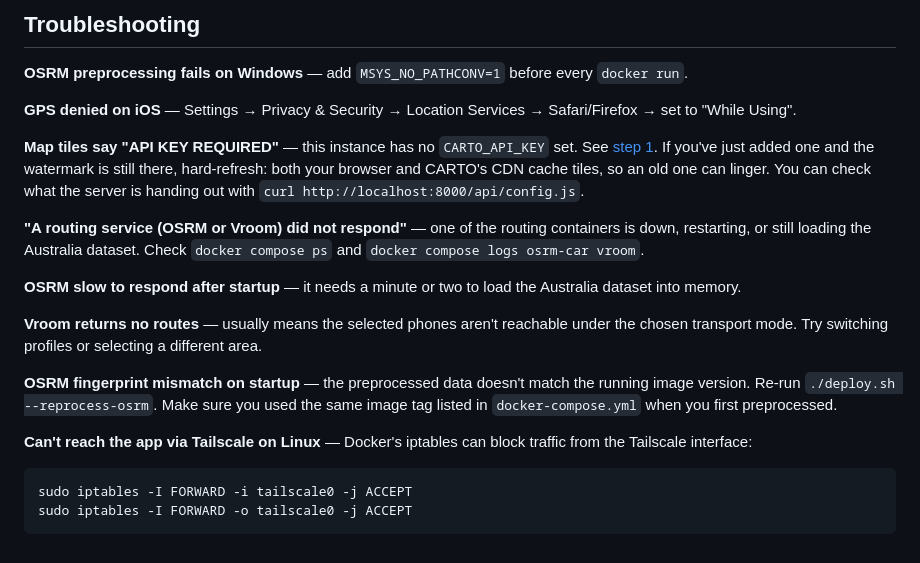
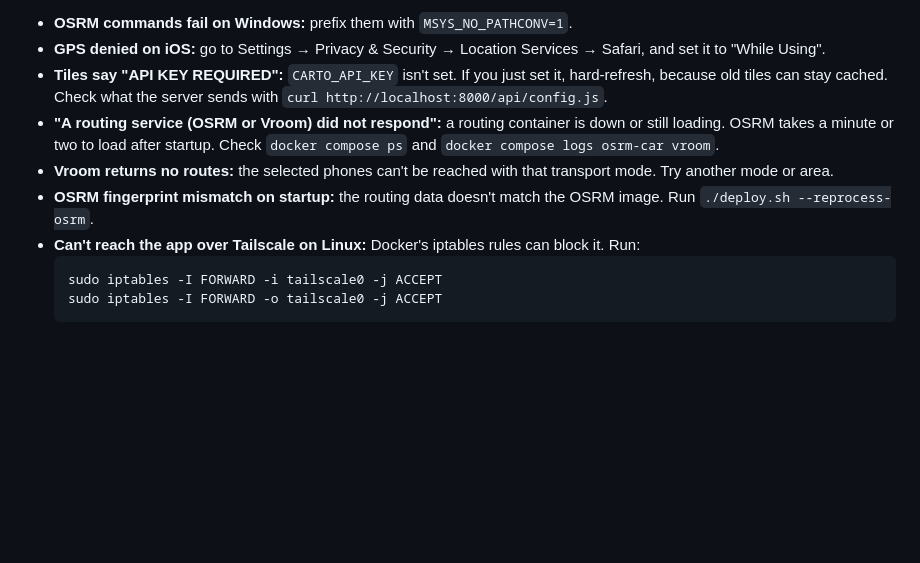
Before and after one commit to happyethan2/payphone-pathfinder, a Markdown page: README.md, the part around one of its changes. GitHub-like rendering; blank space fills up the shorter version.

````diff
--- a/README.md
+++ b/README.md
@@ -171,26 +94,11 @@ re-solves it, so they get a route for their own transport mode and current game
-## Troubleshooting
-
-**OSRM preprocessing fails on Windows** — add `MSYS_NO_PATHCONV=1` before every `docker run`.
-
-**GPS denied on iOS** — Settings → Privacy & Security → Location Services → Safari/Firefox → set to "While Using".
-
-**Map tiles say "API KEY REQUIRED"** — this instance has no `CARTO_API_KEY` set. See
-[step 1](#1-clone-and-configure). If you've just added one and the watermark is still there,
-hard-refresh: both your browser and CARTO's CDN cache tiles, so an old one can linger. You
-can check what the server is handing out with `curl http://localhost:8000/api/config.js`.
-
-**"A routing service (OSRM or Vroom) did not respond"** — one of the routing containers is
-down, restarting, or still loading the Australia dataset. Check `docker compose ps` and
-`docker compose logs osrm-car vroom`.
-
-**OSRM slow to respond after startup** — it needs a minute or two to load the Australia dataset into memory.
-
-**Vroom returns no routes** — usually means the selected phones aren't reachable under the chosen transport mode. Try switching profiles or selecting a different area.
-
-**OSRM fingerprint mismatch on startup** — the preprocessed data doesn't match the running image version. Re-run `./deploy.sh --reprocess-osrm`. Make sure you used the same image tag listed in `docker-compose.yml` when you first preprocessed.
-
-**Can't reach the app via Tailscale on Linux** — Docker's iptables can block traffic from the Tailscale interface:
-```bash
-sudo iptables -I FORWARD -i tailscale0 -j ACCEPT
-sudo iptables -I FORWARD -o tailscale0 -j ACCEPT
-```
+- **OSRM commands fail on Windows:** prefix them with `MSYS_NO_PATHCONV=1`.
+- **GPS denied on iOS:** go to Settings → Privacy & Security → Location Services → Safari, and set it to "While Using".
+- **Tiles say "API KEY REQUIRED":** `CARTO_API_KEY` isn't set. If you just set it, hard-refresh, because old tiles can stay cached. Check what the server sends with `curl http://localhost:8000/api/config.js`.
+- **"A routing service (OSRM or Vroom) did not respond":** a routing container is down or still loading. OSRM takes a minute or two to load after startup. Check `docker compose ps` and `docker compose logs osrm-car vroom`.
+- **Vroom returns no routes:** the selected phones can't be reached with that transport mode. Try another mode or area.
+- **OSRM fingerprint mismatch on startup:** the routing data doesn't match the OSRM image. Run `./deploy.sh --reprocess-osrm`.
+- **Can't reach the app over Tailscale on Linux:** Docker's iptables rules can block it. Run:
+  ```bash
+  sudo iptables -I FORWARD -i tailscale0 -j ACCEPT
+  sudo iptables -I FORWARD -o tailscale0 -j ACCEPT
+  ```
````
Also changed, not shown: other parts of README.md (+56 -133 lines).
